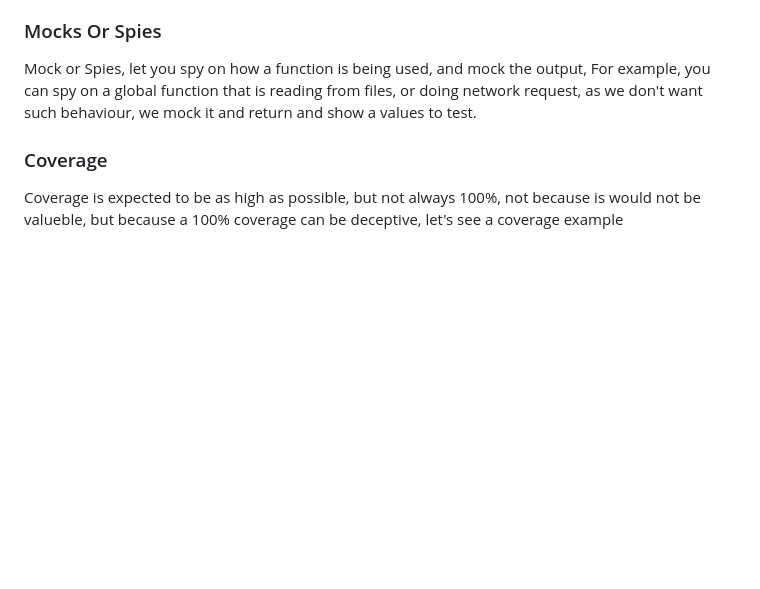
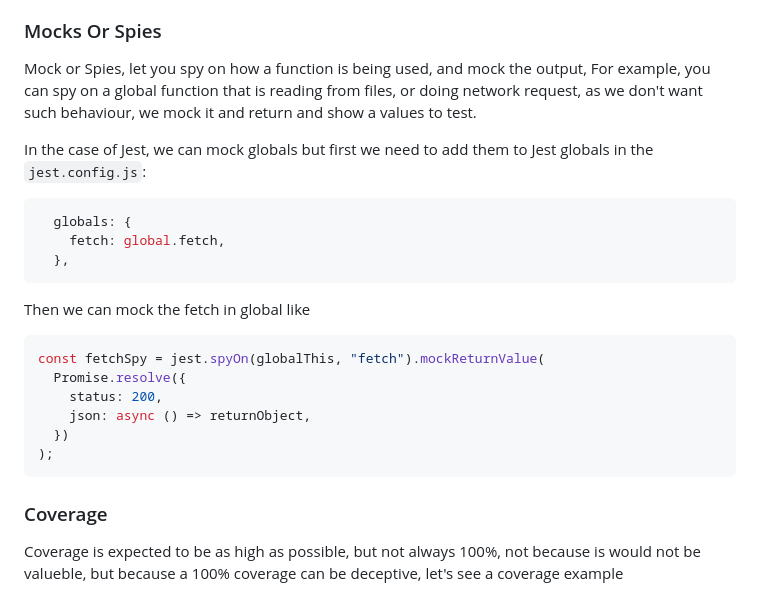
Before and after one commit to eosuna-uno/exp-jest, a Markdown page: readme.MD, the part around the change. GitHub-like rendering; blank space fills up the shorter version.

Commit message:
add mocking lines

````diff
--- a/readme.MD
+++ b/readme.MD
@@ -49,6 +49,25 @@ In this example we have the function `toBe` as part of the returned object from
 
 Mock or Spies, let you spy on how a function is being used, and mock the output, For example, you can spy on a global function that is reading from files, or doing network request, as we don't want such behaviour, we mock it and return and show a values to test.
 
+In the case of Jest, we can mock globals but first we need to add them to Jest globals in the `jest.config.js`:
+
+```javascript
+  globals: {
+    fetch: global.fetch,
+  },
+```
+
+Then we can mock the fetch in global like
+
+```javascript
+const fetchSpy = jest.spyOn(globalThis, "fetch").mockReturnValue(
+  Promise.resolve({
+    status: 200,
+    json: async () => returnObject,
+  })
+);
+```
+
 ### Coverage
 
 Coverage is expected to be as high as possible, but not always 100%, not because is would not be valueble, but because a 100% coverage can be deceptive, let's see a coverage example
````
